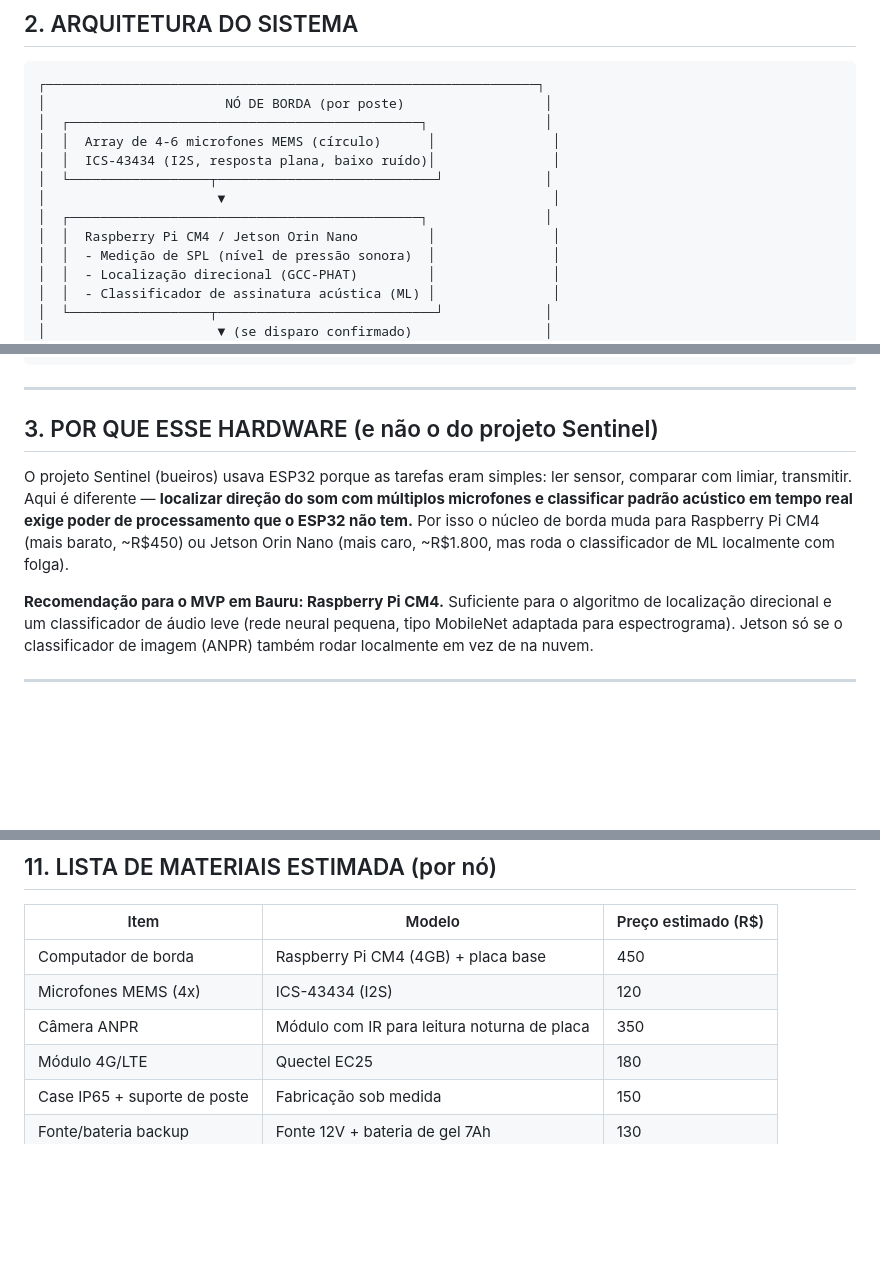
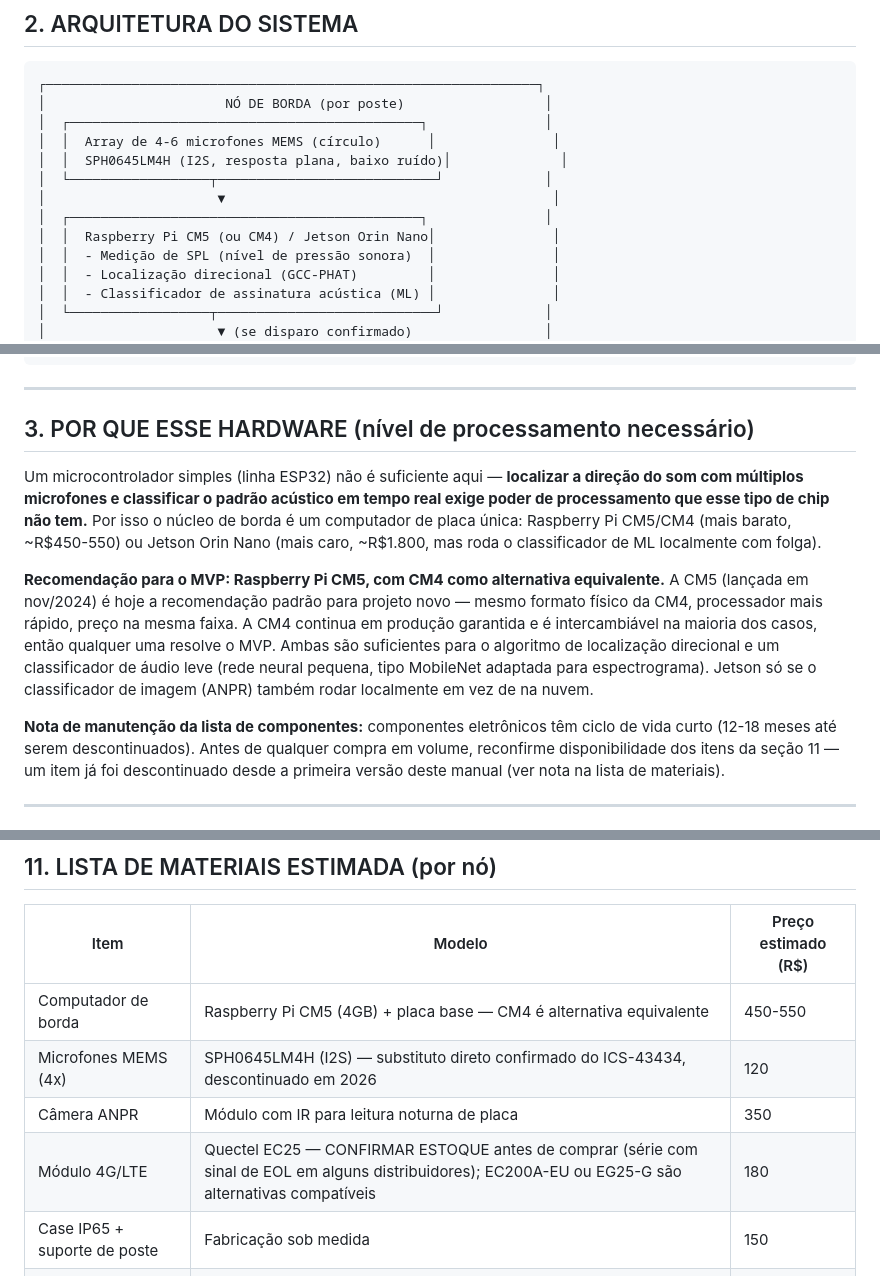
Before and after one commit to leonardoaranhaa/ecoar, a Markdown page: docs/projeto/manual-tecnico.md, 3 parts joined by grey strips. Drawn GitHub-style; blank space fills up the shorter version.

```diff
--- a/docs/projeto/manual-tecnico.md
+++ b/docs/projeto/manual-tecnico.md
@@ -51,11 +51,11 @@ O sistema detecta veículos (principalmente motocicletas) com nível sonoro acim
 │                       NÓ DE BORDA (por poste)                  │
 │  ┌─────────────────────────────────────────────┐               │
 │  │  Array de 4-6 microfones MEMS (círculo)      │               │
-│  │  ICS-43434 (I2S, resposta plana, baixo ruído)│               │
+│  │  SPH0645LM4H (I2S, resposta plana, baixo ruído)│              │
 │  └──────────────────┬────────────────────────────┘             │
 │                      ▼                                          │
 │  ┌─────────────────────────────────────────────┐               │
-│  │  Raspberry Pi CM4 / Jetson Orin Nano         │               │
+│  │  Raspberry Pi CM5 (ou CM4) / Jetson Orin Nano│               │
 │  │  - Medição de SPL (nível de pressão sonora)  │               │
 │  │  - Localização direcional (GCC-PHAT)         │               │
 │  │  - Classificador de assinatura acústica (ML) │               │
@@ -88,11 +88,13 @@ O sistema detecta veículos (principalmente motocicletas) com nível sonoro acim
 
 ---
 
-## 3. POR QUE ESSE HARDWARE (e não o do projeto Sentinel)
+## 3. POR QUE ESSE HARDWARE (nível de processamento necessário)
 
-O projeto Sentinel (bueiros) usava ESP32 porque as tarefas eram simples: ler sensor, comparar com limiar, transmitir. Aqui é diferente — **localizar direção do som com múltiplos microfones e classificar padrão acústico em tempo real exige poder de processamento que o ESP32 não tem.** Por isso o núcleo de borda muda para Raspberry Pi CM4 (mais barato, ~R$450) ou Jetson Orin Nano (mais caro, ~R$1.800, mas roda o classificador de ML localmente com folga).
+Um microcontrolador simples (linha ESP32) não é suficiente aqui — **localizar a direção do som com múltiplos microfones e classificar o padrão acústico em tempo real exige poder de processamento que esse tipo de chip não tem.** Por isso o núcleo de borda é um computador de placa única: Raspberry Pi CM5/CM4 (mais barato, ~R$450-550) ou Jetson Orin Nano (mais caro, ~R$1.800, mas roda o classificador de ML localmente com folga).
 
-**Recomendação para o MVP em Bauru: Raspberry Pi CM4.** Suficiente para o algoritmo de localização direcional e um classificador de áudio leve (rede neural pequena, tipo MobileNet adaptada para espectrograma). Jetson só se o classificador de imagem (ANPR) também rodar localmente em vez de na nuvem.
+**Recomendação para o MVP: Raspberry Pi CM5, com CM4 como alternativa equivalente.** A CM5 (lançada em nov/2024) é hoje a recomendação padrão para projeto novo — mesmo formato físico da CM4, processador mais rápido, preço na mesma faixa. A CM4 continua em produção garantida e é intercambiável na maioria dos casos, então qualquer uma resolve o MVP. Ambas são suficientes para o algoritmo de localização direcional e um classificador de áudio leve (rede neural pequena, tipo MobileNet adaptada para espectrograma). Jetson só se o classificador de imagem (ANPR) também rodar localmente em vez de na nuvem.
+
+**Nota de manutenção da lista de componentes:** componentes eletrônicos têm ciclo de vida curto (12-18 meses até serem descontinuados). Antes de qualquer compra em volume, reconfirme disponibilidade dos itens da seção 11 — um item já foi descontinuado desde a primeira versão deste manual (ver nota na lista de materiais).
 
 ---
 
@@ -504,10 +506,10 @@ de engenharia:
 
 | Item | Modelo | Preço estimado (R$) |
 |---|---|---|
-| Computador de borda | Raspberry Pi CM4 (4GB) + placa base | 450 |
-| Microfones MEMS (4x) | ICS-43434 (I2S) | 120 |
+| Computador de borda | Raspberry Pi CM5 (4GB) + placa base — CM4 é alternativa equivalente | 450-550 |
+| Microfones MEMS (4x) | SPH0645LM4H (I2S) — substituto direto confirmado do ICS-43434, descontinuado em 2026 | 120 |
 | Câmera ANPR | Módulo com IR para leitura noturna de placa | 350 |
-| Módulo 4G/LTE | Quectel EC25 | 180 |
+| Módulo 4G/LTE | Quectel EC25 — CONFIRMAR ESTOQUE antes de comprar (série com sinal de EOL em alguns distribuidores); EC200A-EU ou EG25-G são alternativas compatíveis | 180 |
 | Case IP65 + suporte de poste | Fabricação sob medida | 150 |
 | Fonte/bateria backup | Fonte 12V + bateria de gel 7Ah | 130 |
 | **Subtotal por nó** | | **~R$ 1.380** |
```
Also changed, not shown: other parts of docs/projeto/manual-tecnico.md (+66 -3 lines), docs/DECISIONS.md (+2 -1 lines), docs/hardware/README.md (+3 -3 lines).
